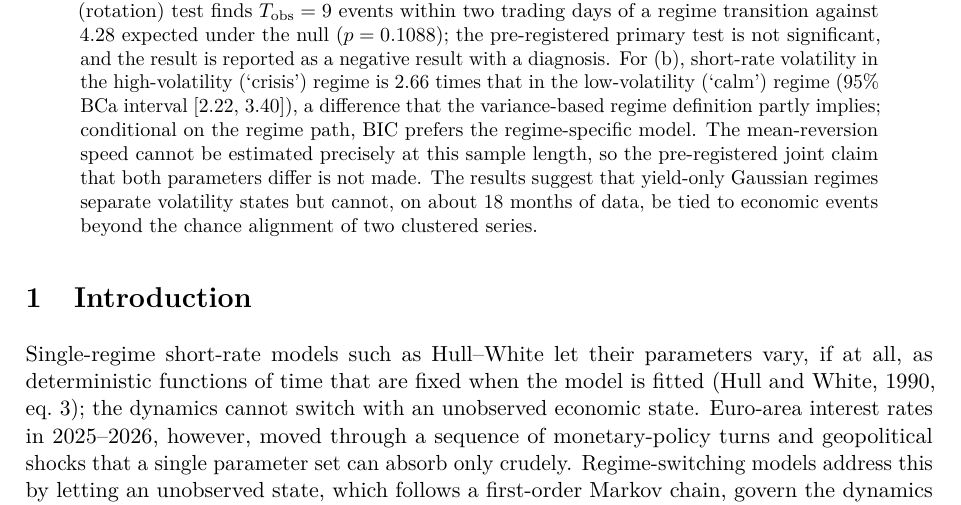
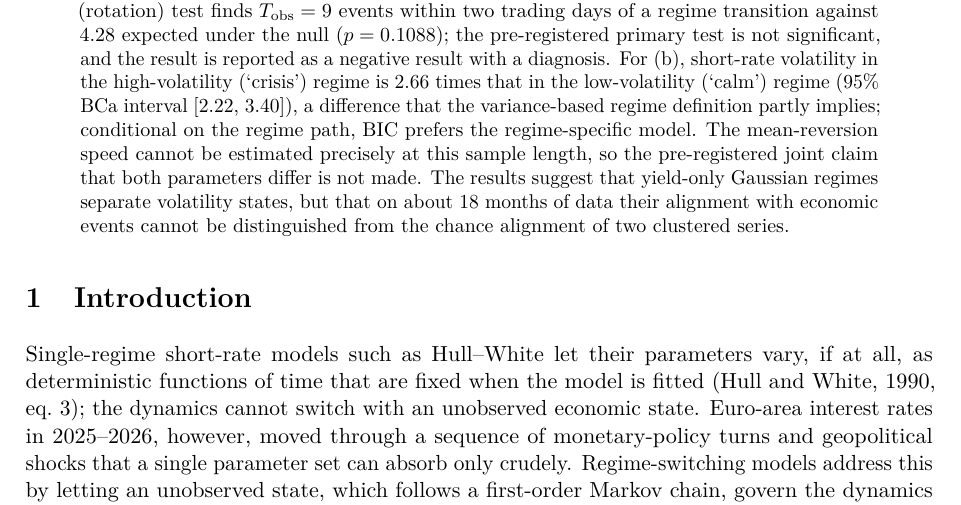
Before and after one commit to Lvm2906/RS-HW, a LaTeX paper (Paper/main.tex): part of page 1 of 18, cut so that both start at the same text. Compiled offline with pdfLaTeX.

Commit message:
Abstract: rephrase last sentence (negative result is not evidence of absence)

```diff
--- a/Paper/main.tex
+++ b/Paper/main.tex
@@ -25,7 +25,7 @@
 
 \begin{abstract}
 \noindent
-This paper asks two falsifiable questions on ECB estimates of \NLevelDays{} daily euro-area AAA government yield curves (\StartLevel{} to \EndDate{}). (a) Do regimes that a two-state Gaussian hidden Markov model infers blindly from daily changes in level, slope and curvature coincide with \NEvents{} monetary-policy, geopolitical, macroeconomic and fiscal events more closely than chance? (b) Conditional on the inferred regimes, do the short-rate parameters of a one-factor Hull--White (Ornstein--Uhlenbeck) model, estimated under the physical measure from the 3-month rate, differ across regimes beyond estimation uncertainty, and is the regime-conditional specification preferred? The test design for (a), including its significance level and a stopping rule, was fixed in dated project documents before the test was run, as were the main elements of the estimation design for (b). For (a), an exact circular-shift (rotation) test finds $T_{\mathrm{obs}}=\Tobs$ events within two trading days of a regime transition against $\ETprim$ expected under the null ($p=\Pprim$); the pre-registered primary test is not significant, and the result is reported as a negative result with a diagnosis. For (b), short-rate volatility in the high-volatility (`crisis') regime is \PtsRatio{} times that in the low-volatility (`calm') regime (95\% BCa interval [\CIsRatiolo, \CIsRatiohi]), a difference that the variance-based regime definition partly implies; conditional on the regime path, BIC prefers the regime-specific model. The mean-reversion speed cannot be estimated precisely at this sample length, so the pre-registered joint claim that both parameters differ is not made. The results suggest that yield-only Gaussian regimes separate volatility states but cannot, on about 18 months of data, be tied to economic events beyond the chance alignment of two clustered series.
+This paper asks two falsifiable questions on ECB estimates of \NLevelDays{} daily euro-area AAA government yield curves (\StartLevel{} to \EndDate{}). (a) Do regimes that a two-state Gaussian hidden Markov model infers blindly from daily changes in level, slope and curvature coincide with \NEvents{} monetary-policy, geopolitical, macroeconomic and fiscal events more closely than chance? (b) Conditional on the inferred regimes, do the short-rate parameters of a one-factor Hull--White (Ornstein--Uhlenbeck) model, estimated under the physical measure from the 3-month rate, differ across regimes beyond estimation uncertainty, and is the regime-conditional specification preferred? The test design for (a), including its significance level and a stopping rule, was fixed in dated project documents before the test was run, as were the main elements of the estimation design for (b). For (a), an exact circular-shift (rotation) test finds $T_{\mathrm{obs}}=\Tobs$ events within two trading days of a regime transition against $\ETprim$ expected under the null ($p=\Pprim$); the pre-registered primary test is not significant, and the result is reported as a negative result with a diagnosis. For (b), short-rate volatility in the high-volatility (`crisis') regime is \PtsRatio{} times that in the low-volatility (`calm') regime (95\% BCa interval [\CIsRatiolo, \CIsRatiohi]), a difference that the variance-based regime definition partly implies; conditional on the regime path, BIC prefers the regime-specific model. The mean-reversion speed cannot be estimated precisely at this sample length, so the pre-registered joint claim that both parameters differ is not made. The results suggest that yield-only Gaussian regimes separate volatility states, but that on about 18 months of data their alignment with economic events cannot be distinguished from the chance alignment of two clustered series.
 \end{abstract}
 
 \section{Introduction}\label{sec:intro}
```
Also changed, not shown: Paper/main.pdf.
